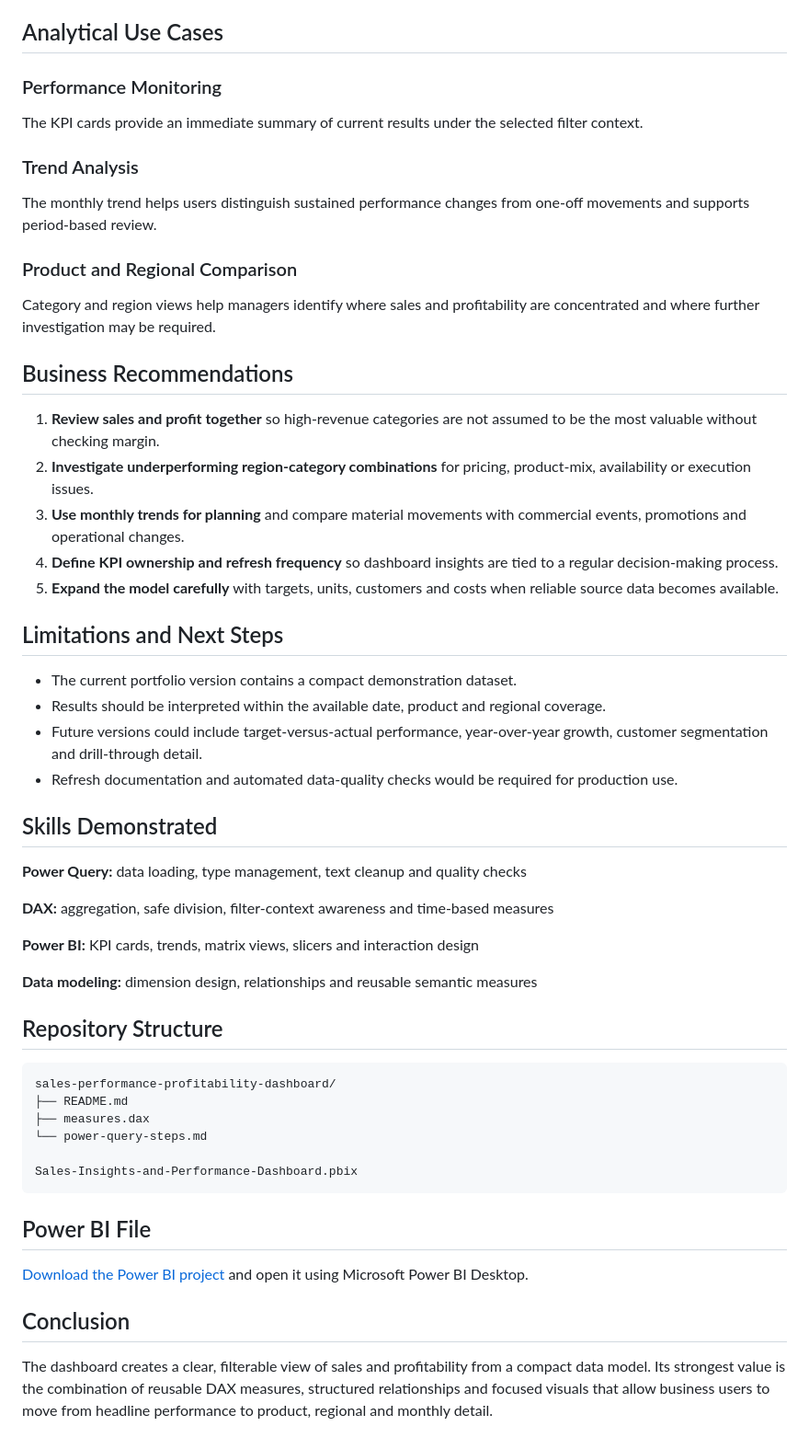
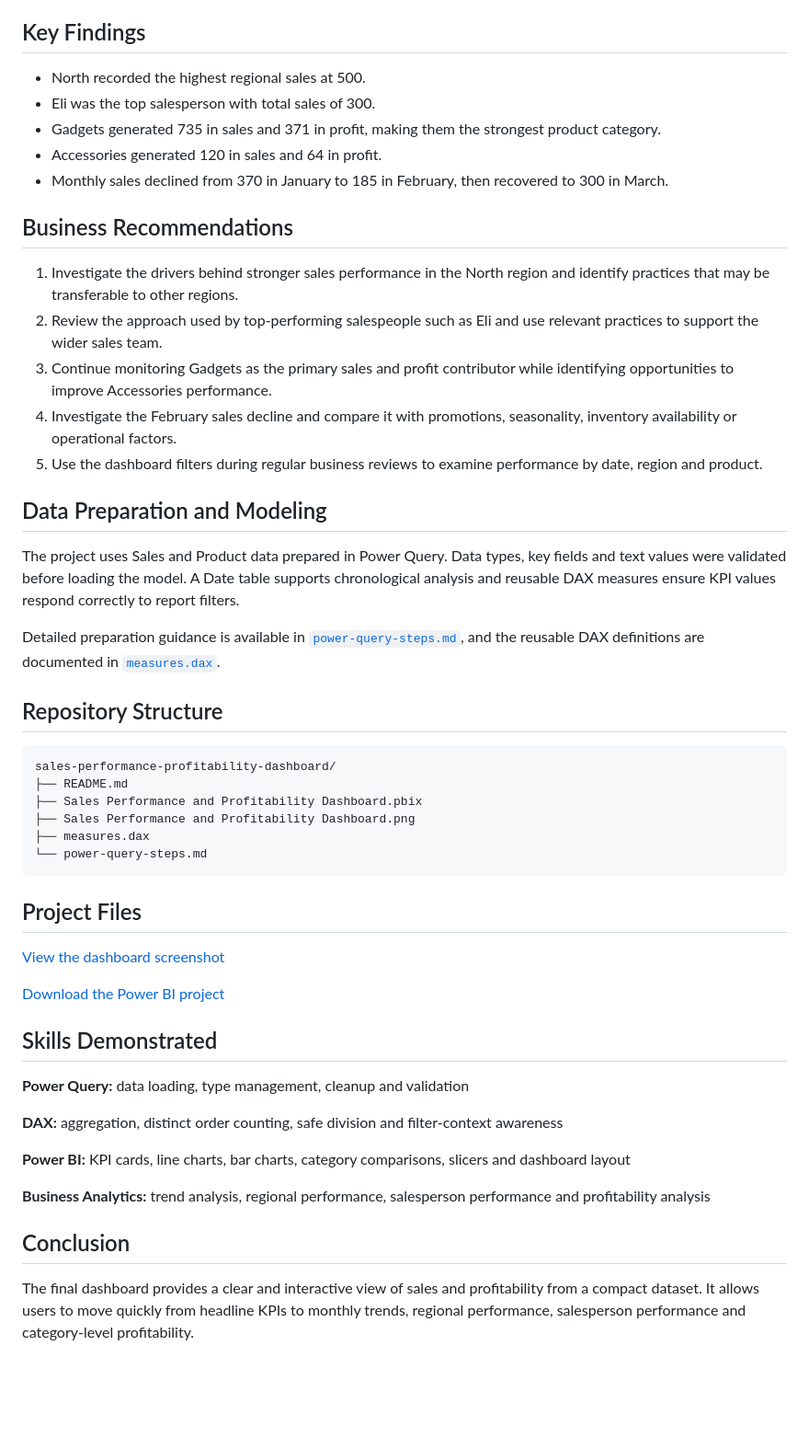
Before and after one commit to Ayaz-24/github.io, a Markdown page: sales-performance-profitability-dashboard/README.md, the part around one of its changes. Shown at 92% size. Rendered like a GitHub page; blank space fills up the shorter version.

````diff
--- a/sales-performance-profitability-dashboard/README.md
+++ b/sales-performance-profitability-dashboard/README.md
@@ -73,60 +42,55 @@ The reusable DAX definitions are documented in [`measures.dax`](measures.dax).
 - Date, Region and Product slicers
 - Dynamic calculations that respond to filter selections
 
-## Analytical Use Cases
+## Key Findings
 
-### Performance Monitoring
-
-The KPI cards provide an immediate summary of current results under the selected filter context.
-
-### Trend Analysis
-
-The monthly trend helps users distinguish sustained performance changes from one-off movements and supports period-based review.
-
-### Product and Regional Comparison
-
-Category and region views help managers identify where sales and profitability are concentrated and where further investigation may be required.
+- North recorded the highest regional sales at 500.
+- Eli was the top salesperson with total sales of 300.
+- Gadgets generated 735 in sales and 371 in profit, making them the strongest product category.
+- Accessories generated 120 in sales and 64 in profit.
+- Monthly sales declined from 370 in January to 185 in February, then recovered to 300 in March.
 
 ## Business Recommendations
 
-1. **Review sales and profit together** so high-revenue categories are not assumed to be the most valuable without checking margin.
-2. **Investigate underperforming region-category combinations** for pricing, product-mix, availability or execution issues.
-3. **Use monthly trends for planning** and compare material movements with commercial events, promotions and operational changes.
-4. **Define KPI ownership and refresh frequency** so dashboard insights are tied to a regular decision-making process.
-5. **Expand the model carefully** with targets, units, customers and costs when reliable source data becomes available.
+1. Investigate the drivers behind stronger sales performance in the North region and identify practices that may be transferable to other regions.
+2. Review the approach used by top-performing salespeople such as Eli and use relevant practices to support the wider sales team.
+3. Continue monitoring Gadgets as the primary sales and profit contributor while identifying opportunities to improve Accessories performance.
+4. Investigate the February sales decline and compare it with promotions, seasonality, inventory availability or operational factors.
+5. Use the dashboard filters during regular business reviews to examine performance by date, region and product.
 
-## Limitations and Next Steps
+## Data Preparation and Modeling
 
-- The current portfolio version contains a compact demonstration dataset.
-- Results should be interpreted within the available date, product and regional coverage.
-- Future versions could include target-versus-actual performance, year-over-year growth, customer segmentation and drill-through detail.
-- Refresh documentation and automated data-quality checks would be required for production use.
+The project uses Sales and Product data prepared in Power Query. Data types, key fields and text values were validated before loading the model. A Date table supports chronological analysis and reusable DAX measures ensure KPI values respond correctly to report filters.
 
-## Skills Demonstrated
-
-**Power Query:** data loading, type management, text cleanup and quality checks
-
-**DAX:** aggregation, safe division, filter-context awareness and time-based measures
-
-**Power BI:** KPI cards, trends, matrix views, slicers and interaction design
-
-**Data modeling:** dimension design, relationships and reusable semantic measures
+Detailed preparation guidance is available in [`power-query-steps.md`](power-query-steps.md), and the reusable DAX definitions are documented in [`measures.dax`](measures.dax).
 
 ## Repository Structure
 
 ```text
 sales-performance-profitability-dashboard/
 ├── README.md
+├── Sales Performance and Profitability Dashboard.pbix
+├── Sales Performance and Profitability Dashboard.png
 ├── measures.dax
 └── power-query-steps.md
-
-Sales-Insights-and-Performance-Dashboard.pbix
 ```
 
-## Power BI File
+## Project Files
 
-[Download the Power BI project](../Sales-Insights-and-Performance-Dashboard.pbix) and open it using Microsoft Power BI Desktop.
+[View the dashboard screenshot](Sales%20Performance%20and%20Profitability%20Dashboard.png)
+
+[Download the Power BI project](Sales%20Performance%20and%20Profitability%20Dashboard.pbix)
+
+## Skills Demonstrated
+
+**Power Query:** data loading, type management, cleanup and validation
+
+**DAX:** aggregation, distinct order counting, safe division and filter-context awareness
+
+**Power BI:** KPI cards, line charts, bar charts, category comparisons, slicers and dashboard layout
+
+**Business Analytics:** trend analysis, regional performance, salesperson performance and profitability analysis
 
 ## Conclusion
 
-The dashboard creates a clear, filterable view of sales and profitability from a compact data model. Its strongest value is the combination of reusable DAX measures, structured relationships and focused visuals that allow business users to move from headline performance to product, regional and monthly detail.
+The final dashboard provides a clear and interactive view of sales and profitability from a compact dataset. It allows users to move quickly from headline KPIs to monthly trends, regional performance, salesperson performance and category-level profitability.
````
Also changed, not shown: other parts of sales-performance-profitability-dashboard/README.md (+17 -48 lines).
